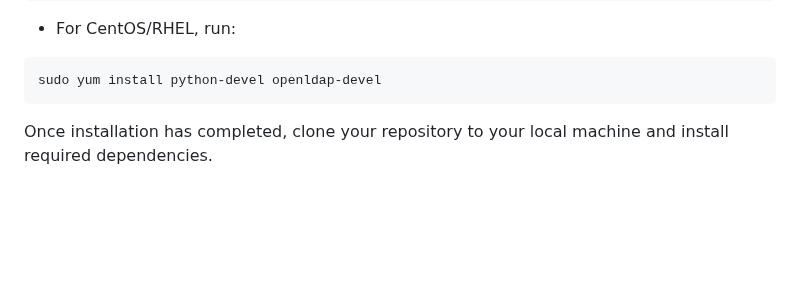
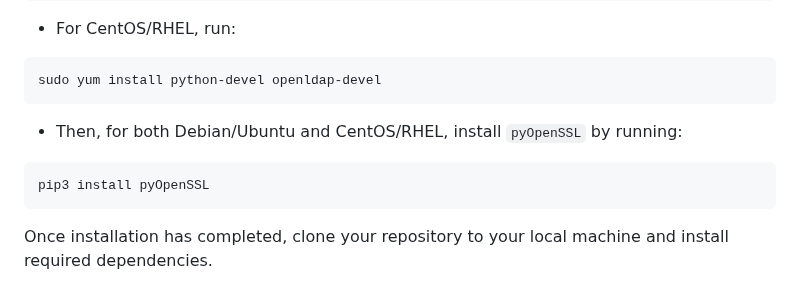
Before and after one commit to skills/secure-code-game, a Markdown page: README.md, the part around the change. Rendered like a GitHub page; blank space fills up the shorter version.

````diff
--- a/README.md
+++ b/README.md
@@ -51,6 +51,10 @@ sudo apt-get install libldap2-dev libsasl2-dev
 - For CentOS/RHEL, run:
 ```bash
 sudo yum install python-devel openldap-devel
+```
+- Then, for both Debian/Ubuntu and CentOS/RHEL, install `pyOpenSSL` by running:
+```bash
+pip3 install pyOpenSSL
 ```
 
 Once installation has completed, clone your repository to your local machine and install required dependencies.
````
